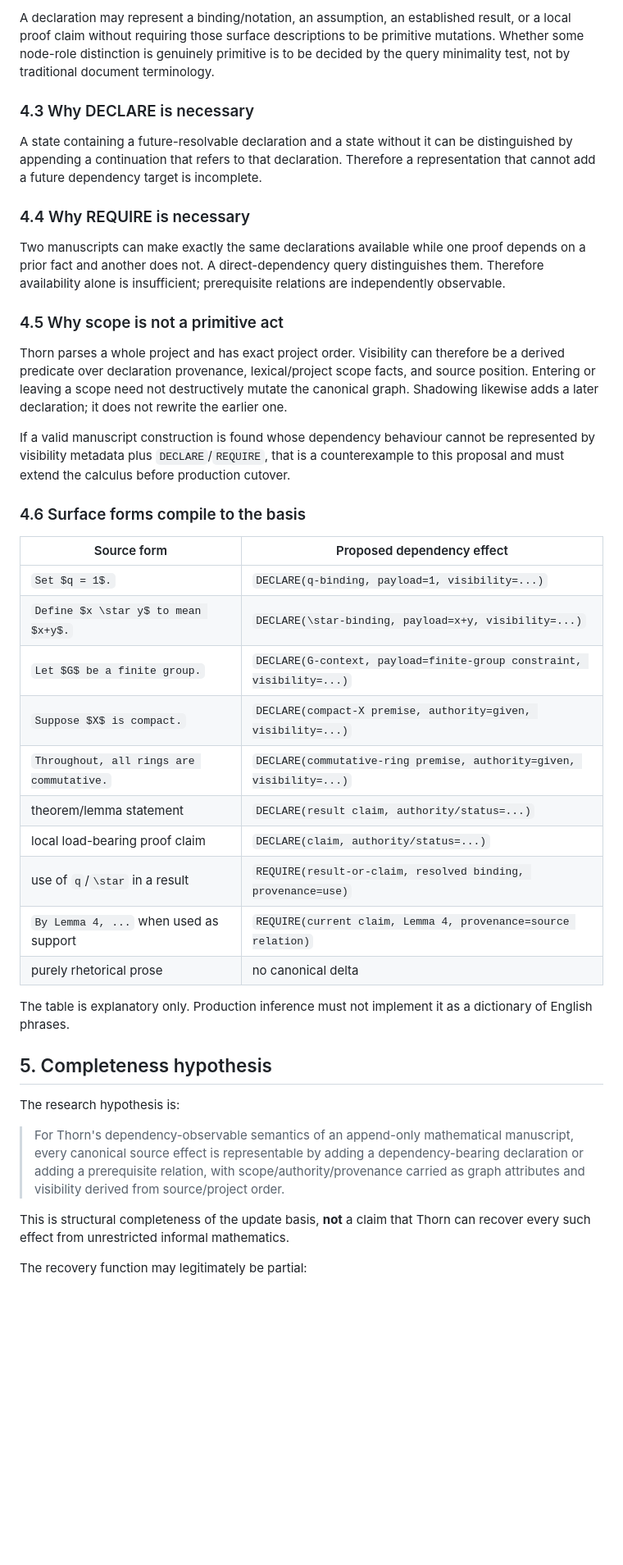
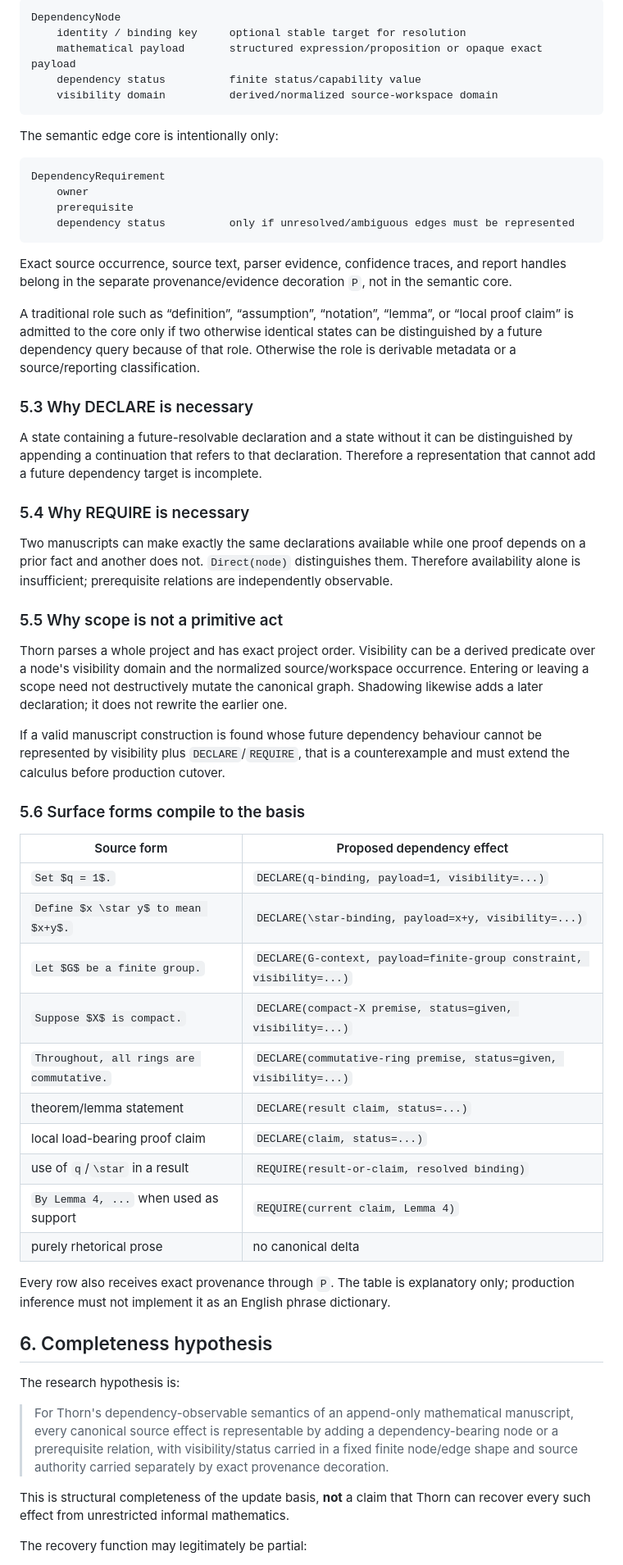
Before and after one commit to grantaj/thorn, a Markdown page: docs/proof-dependency-observational-semantics.md, the part around one of its changes. Shown at 82% size. GitHub-like rendering; blank space fills up the shorter version.

````diff
--- a/docs/proof-dependency-observational-semantics.md
+++ b/docs/proof-dependency-observational-semantics.md
@@ -225,58 +253,78 @@ The following are proposed as observable attributes, not as English speech acts:
 
-A declaration may represent a binding/notation, an assumption, an established result, or a
-local proof claim without requiring those surface descriptions to be primitive mutations.
-Whether some node-role distinction is genuinely primitive is to be decided by the query
-minimality test, not by traditional document terminology.
+```text
+DependencyNode
+    identity / binding key     optional stable target for resolution
+    mathematical payload       structured expression/proposition or opaque exact payload
+    dependency status          finite status/capability value
+    visibility domain          derived/normalized source-workspace domain
+```
 
-### 4.3 Why DECLARE is necessary
+The semantic edge core is intentionally only:
+
+```text
+DependencyRequirement
+    owner
+    prerequisite
+    dependency status          only if unresolved/ambiguous edges must be represented
+```
+
+Exact source occurrence, source text, parser evidence, confidence traces, and report handles
+belong in the separate provenance/evidence decoration `P`, not in the semantic core.
+
+A traditional role such as “definition”, “assumption”, “notation”, “lemma”, or “local proof
+claim” is admitted to the core only if two otherwise identical states can be distinguished
+by a future dependency query because of that role. Otherwise the role is derivable metadata
+or a source/reporting classification.
+
+### 5.3 Why DECLARE is necessary
 
 A state containing a future-resolvable declaration and a state without it can be
 distinguished by appending a continuation that refers to that declaration. Therefore a
 representation that cannot add a future dependency target is incomplete.
 
-### 4.4 Why REQUIRE is necessary
+### 5.4 Why REQUIRE is necessary
 
 Two manuscripts can make exactly the same declarations available while one proof depends on
-a prior fact and another does not. A direct-dependency query distinguishes them. Therefore
-availability alone is insufficient; prerequisite relations are independently observable.
+a prior fact and another does not. `Direct(node)` distinguishes them. Therefore availability
+alone is insufficient; prerequisite relations are independently observable.
 
-### 4.5 Why scope is not a primitive act
+### 5.5 Why scope is not a primitive act
 
-Thorn parses a whole project and has exact project order. Visibility can therefore be a
-derived predicate over declaration provenance, lexical/project scope facts, and source
-position. Entering or leaving a scope need not destructively mutate the canonical graph.
-Shadowing likewise adds a later declaration; it does not rewrite the earlier one.
+Thorn parses a whole project and has exact project order. Visibility can be a derived
+predicate over a node's visibility domain and the normalized source/workspace occurrence.
+Entering or leaving a scope need not destructively mutate the canonical graph. Shadowing
+likewise adds a later declaration; it does not rewrite the earlier one.
 
-If a valid manuscript construction is found whose dependency behaviour cannot be represented
-by visibility metadata plus `DECLARE`/`REQUIRE`, that is a counterexample to this proposal
-and must extend the calculus before production cutover.
+If a valid manuscript construction is found whose future dependency behaviour cannot be
+represented by visibility plus `DECLARE`/`REQUIRE`, that is a counterexample and must extend
+the calculus before production cutover.
 
-### 4.6 Surface forms compile to the basis
+### 5.6 Surface forms compile to the basis
 
 | Source form | Proposed dependency effect |
 | --- | --- |
 | `Set $q = 1$.` | `DECLARE(q-binding, payload=1, visibility=...)` |
 | `Define $x \star y$ to mean $x+y$.` | `DECLARE(\star-binding, payload=x+y, visibility=...)` |
 | `Let $G$ be a finite group.` | `DECLARE(G-context, payload=finite-group constraint, visibility=...)` |
-| `Suppose $X$ is compact.` | `DECLARE(compact-X premise, authority=given, visibility=...)` |
-| `Throughout, all rings are commutative.` | `DECLARE(commutative-ring premise, authority=given, visibility=...)` |
-| theorem/lemma statement | `DECLARE(result claim, authority/status=...)` |
-| local load-bearing proof claim | `DECLARE(claim, authority/status=...)` |
-| use of `q`/`\star` in a result | `REQUIRE(result-or-claim, resolved binding, provenance=use)` |
-| `By Lemma 4, ...` when used as support | `REQUIRE(current claim, Lemma 4, provenance=source relation)` |
+| `Suppose $X$ is compact.` | `DECLARE(compact-X premise, status=given, visibility=...)` |
+| `Throughout, all rings are commutative.` | `DECLARE(commutative-ring premise, status=given, visibility=...)` |
+| theorem/lemma statement | `DECLARE(result claim, status=...)` |
+| local load-bearing proof claim | `DECLARE(claim, status=...)` |
+| use of `q`/`\star` in a result | `REQUIRE(result-or-claim, resolved binding)` |
+| `By Lemma 4, ...` when used as support | `REQUIRE(current claim, Lemma 4)` |
 | purely rhetorical prose | no canonical delta |
 
-The table is explanatory only. Production inference must not implement it as a dictionary of
-English phrases.
+Every row also receives exact provenance through `P`. The table is explanatory only;
+production inference must not implement it as an English phrase dictionary.
 
-## 5. Completeness hypothesis
+## 6. Completeness hypothesis
 
 The research hypothesis is:
 
 > For Thorn's dependency-observable semantics of an append-only mathematical manuscript,
-> every canonical source effect is representable by adding a dependency-bearing declaration
-> or adding a prerequisite relation, with scope/authority/provenance carried as graph
-> attributes and visibility derived from source/project order.
+> every canonical source effect is representable by adding a dependency-bearing node or a
+> prerequisite relation, with visibility/status carried in a fixed finite node/edge shape
+> and source authority carried separately by exact provenance decoration.
 
 This is structural completeness of the update basis, **not** a claim that Thorn can recover
 every such effect from unrestricted informal mathematics.
````
Also changed, not shown: other parts of docs/proof-dependency-observational-semantics.md (+165 -113 lines).
